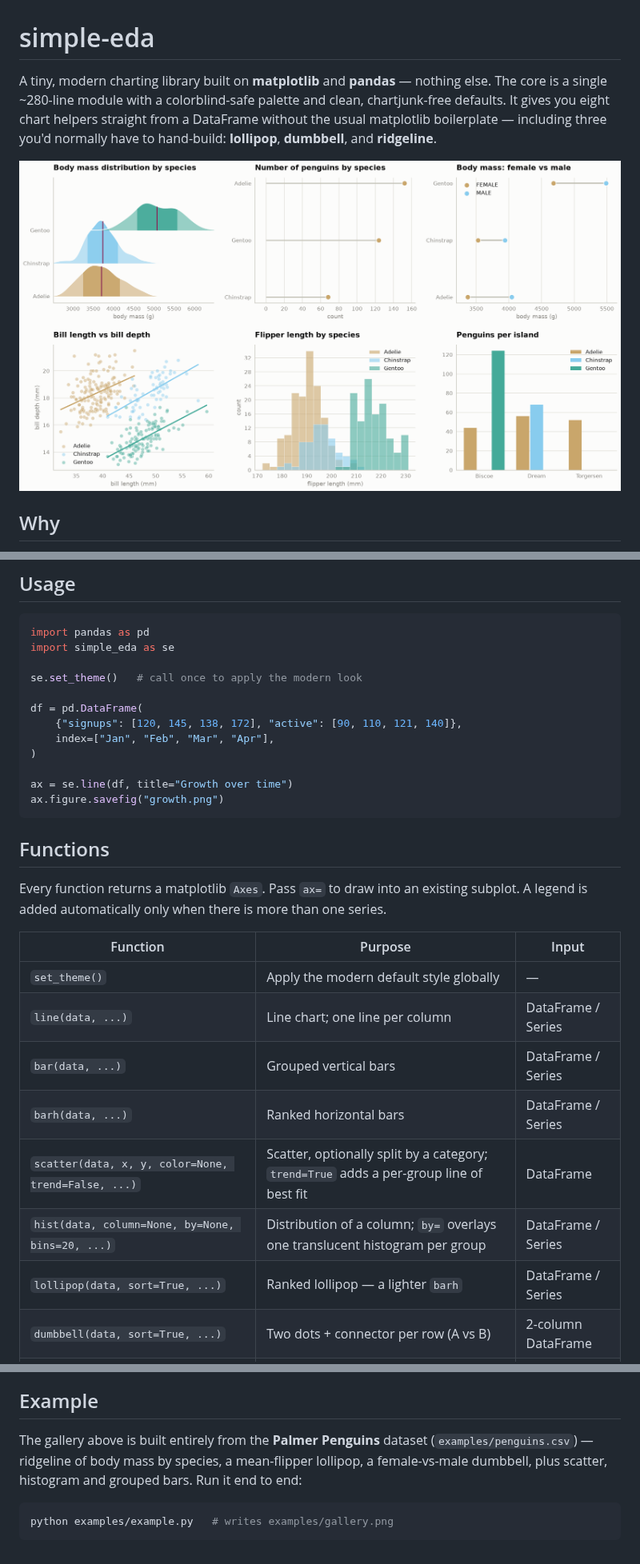
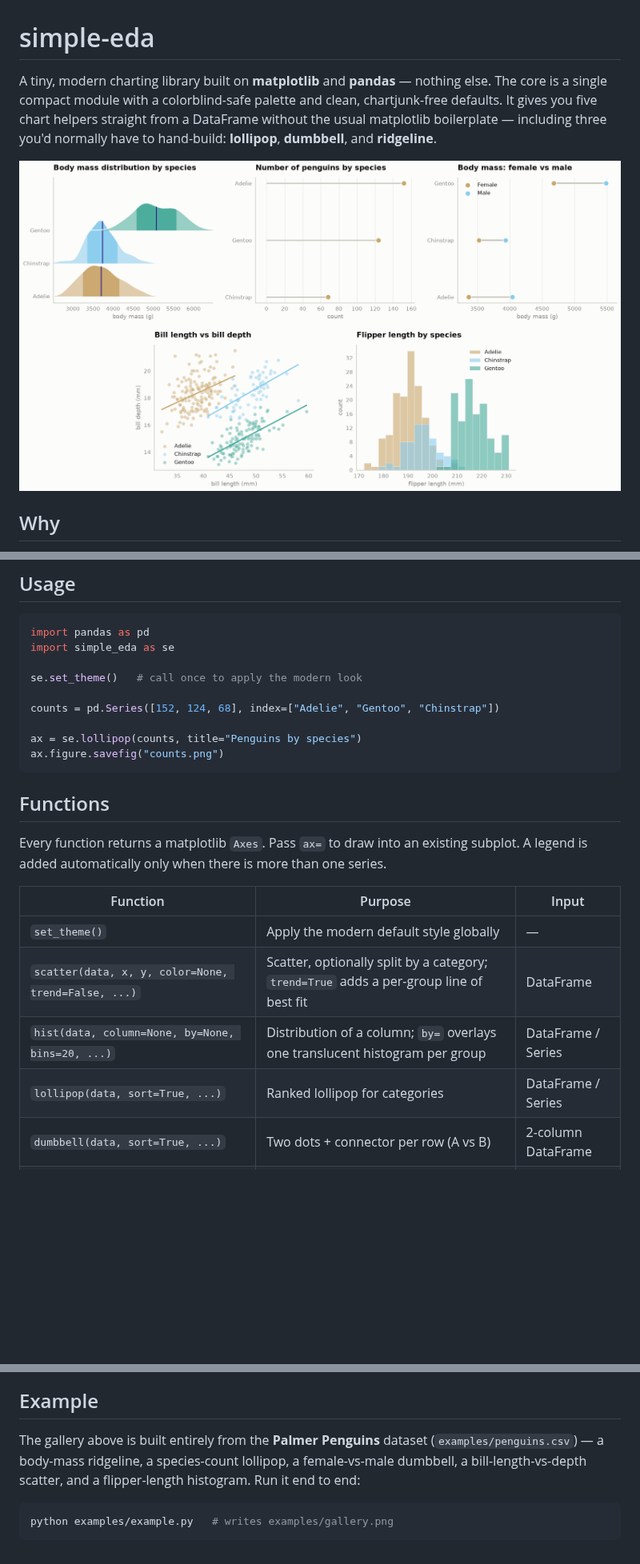
Before and after one commit to erinnalani/comms_vis, a Markdown page: README.md, 3 parts joined by grey strips. Shown at 80% size. Drawn GitHub-style; pictures changed too: examples/gallery.png; blank space fills up the shorter version.

````diff
--- a/README.md
+++ b/README.md
@@ -1,8 +1,8 @@
 # simple-eda
 
 A tiny, modern charting library built on **matplotlib** and **pandas** — nothing
-else. The core is a single ~280-line module with a colorblind-safe palette and
-clean, chartjunk-free defaults. It gives you eight chart helpers straight from a
+else. The core is a single compact module with a colorblind-safe palette and
+clean, chartjunk-free defaults. It gives you five chart helpers straight from a
 DataFrame without the usual matplotlib boilerplate — including three you'd
 normally have to hand-build: **lollipop**, **dumbbell**, and **ridgeline**.
 
@@ -47,13 +47,10 @@ import simple_eda as se
 
 se.set_theme()   # call once to apply the modern look
 
-df = pd.DataFrame(
-    {"signups": [120, 145, 138, 172], "active": [90, 110, 121, 140]},
-    index=["Jan", "Feb", "Mar", "Apr"],
-)
+counts = pd.Series([152, 124, 68], index=["Adelie", "Gentoo", "Chinstrap"])
 
-ax = se.line(df, title="Growth over time")
-ax.figure.savefig("growth.png")
+ax = se.lollipop(counts, title="Penguins by species")
+ax.figure.savefig("counts.png")
 ```
 
 ## Functions
@@ -64,12 +61,9 @@ subplot. A legend is added automatically only when there is more than one series
 | Function | Purpose | Input |
 |----------|---------|-------|
 | `set_theme()` | Apply the modern default style globally | — |
-| `line(data, ...)` | Line chart; one line per column | DataFrame / Series |
-| `bar(data, ...)` | Grouped vertical bars | DataFrame / Series |
-| `barh(data, ...)` | Ranked horizontal bars | DataFrame / Series |
 | `scatter(data, x, y, color=None, trend=False, ...)` | Scatter, optionally split by a category; `trend=True` adds a per-group line of best fit | DataFrame |
 | `hist(data, column=None, by=None, bins=20, ...)` | Distribution of a column; `by=` overlays one translucent histogram per group | DataFrame / Series |
-| `lollipop(data, sort=True, ...)` | Ranked lollipop — a lighter `barh` | DataFrame / Series |
+| `lollipop(data, sort=True, ...)` | Ranked lollipop for categories | DataFrame / Series |
 | `dumbbell(data, sort=True, ...)` | Two dots + connector per row (A vs B) | 2-column DataFrame |
 | `ridgeline(data, value, group, center="median", band=None, overlap=1.3, ...)` | Overlapping distribution per group; `center` marks the mean/median, `band` shades ±1 SD or the IQR | DataFrame |
 
@@ -92,9 +86,9 @@ Tol's colorblind-safe *muted* hues as fallbacks for higher series counts.
 ## Example
 
 The gallery above is built entirely from the **Palmer Penguins** dataset
-(`examples/penguins.csv`) — ridgeline of body mass by species, a mean-flipper
-lollipop, a female-vs-male dumbbell, plus scatter, histogram and grouped bars.
-Run it end to end:
+(`examples/penguins.csv`) — a body-mass ridgeline, a species-count lollipop, a
+female-vs-male dumbbell, a bill-length-vs-depth scatter, and a flipper-length
+histogram. Run it end to end:
 
 ```bash
 python examples/example.py   # writes examples/gallery.png
````
Also changed, not shown: 3 other files.
